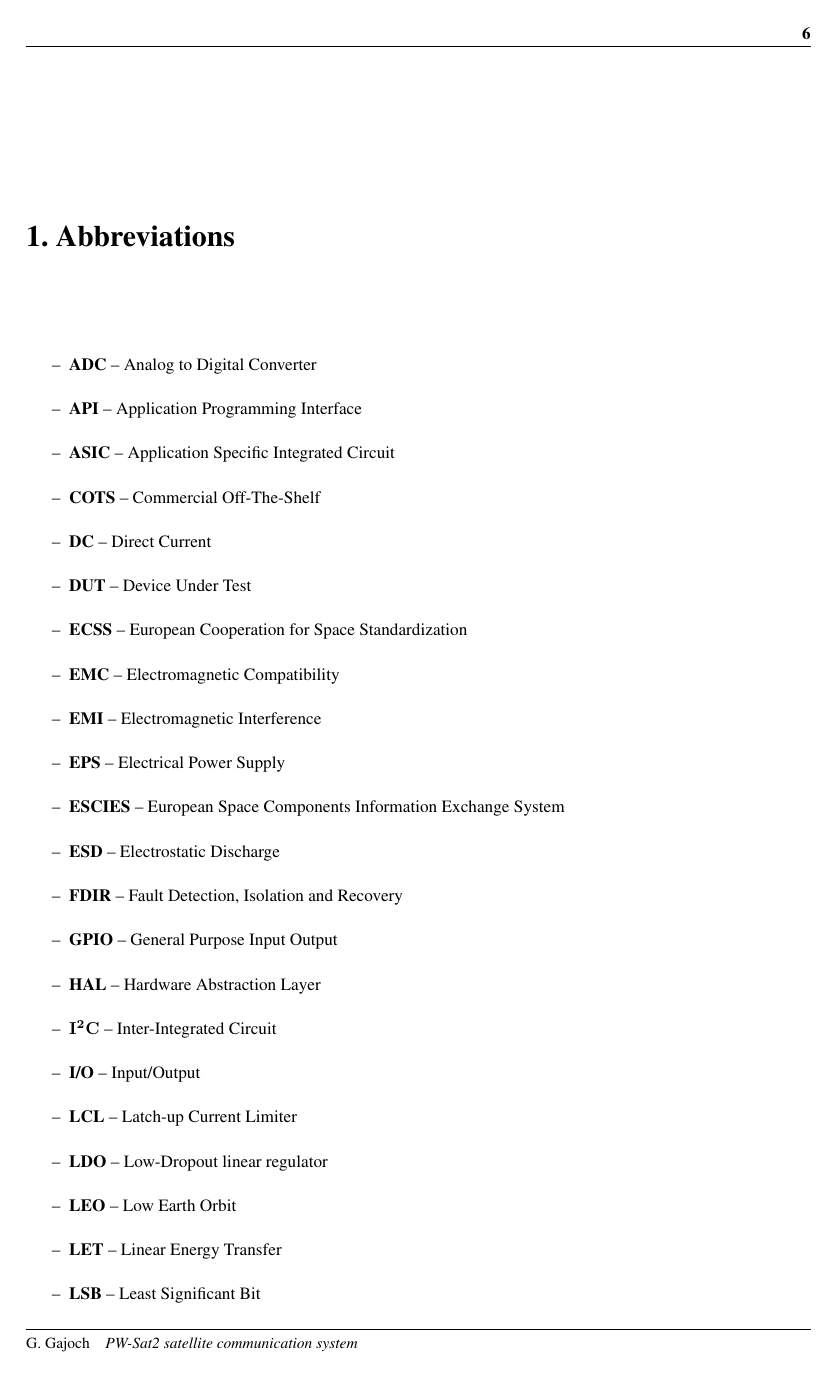
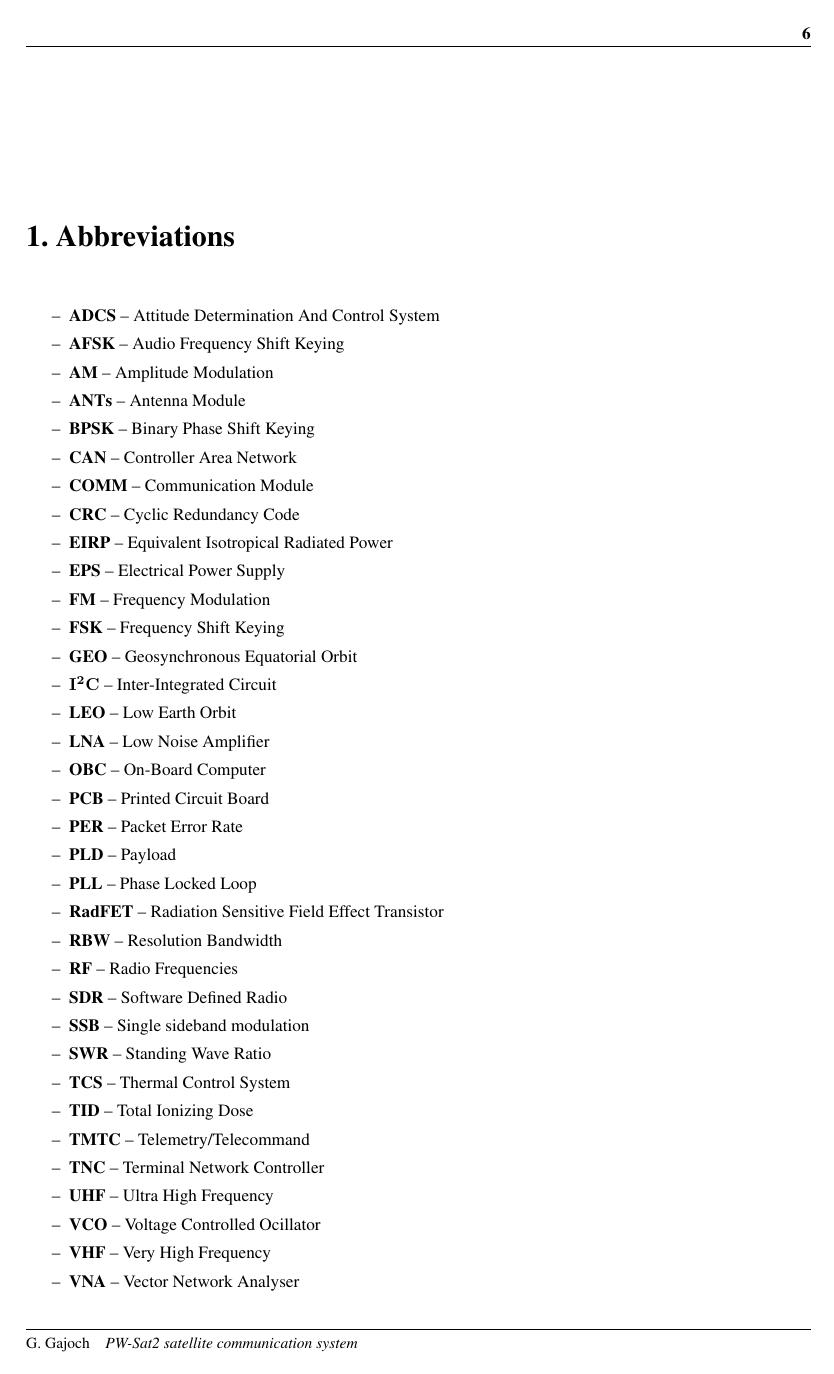
Before and after one commit to ggajoch/master-thesis, a LaTeX thesis (0_main.tex, which reads 1_abbreviations.tex): page 6 of 79 before the commit and page 6 of 78 after it. Compiled offline with pdfLaTeX.

Commit message:
abbreviations

```diff
--- a/1_abbreviations.tex
+++ b/1_abbreviations.tex
@@ -1,34 +1,32 @@
 \chapter{Abbreviations}
-
+\vspace{-1cm}
 \begin{itemize}
-    \item    \textbf{ADC}      --    Analog to Digital Converter
-    \item    \textbf{API}      --    Application Programming Interface
-    \item    \textbf{ASIC}     --    Application Specific Integrated Circuit
-    \item    \textbf{COTS}     --    Commercial Off-The-Shelf
-    \item    \textbf{DC}       --    Direct Current
-    \item    \textbf{DUT}      --    Device Under Test
-    \item    \textbf{ECSS}     --    European Cooperation for Space Standardization
-    \item    \textbf{EMC}      --    Electromagnetic Compatibility
-    \item    \textbf{EMI}      --    Electromagnetic Interference
+    \setlength\itemsep{-0.5em}
+    \item    \textbf{ADCS}      --    Attitude Determination And Control System
+    \item    \textbf{AFSK}      --    Audio Frequency Shift Keying
+    \item    \textbf{AM}      --    Amplitude Modulation
+    \item    \textbf{ANTs}      --    Antenna Module
+    \item    \textbf{BPSK}      --    Binary Phase Shift Keying
+    \item    \textbf{CAN}      --    Controller Area Network
+    \item    \textbf{COMM}      --    Communication Module
+    \item    \textbf{CRC}      --    Cyclic Redundancy Code
+    \item    \textbf{EIRP}      --    Equivalent Isotropical Radiated Power
     \item    \textbf{EPS}      --    Electrical Power Supply
-    \item    \textbf{ESCIES}   --    European Space Components Information Exchange System
-    \item    \textbf{ESD}      --    Electrostatic Discharge
-    \item    \textbf{FDIR}     --    Fault Detection, Isolation and Recovery
-    \item    \textbf{GPIO}     --    General Purpose Input Output
-    \item    \textbf{HAL}      --    Hardware Abstraction Layer
+    \item    \textbf{FM}      --    Frequency Modulation
+    \item    \textbf{FSK}      --    Frequency Shift Keying
+    \item    \textbf{GEO}      --    Geosynchronous Equatorial Orbit
     \item    \textbf{$\mathbf{I^2C}$}   --    Inter-Integrated Circuit
-    \item    \textbf{I/O}      --    Input/Output
-    \item    \textbf{LCL}      --    Latch-up Current Limiter
-    \item    \textbf{LDO}      --    Low-Dropout linear regulator
     \item    \textbf{LEO}      --    Low Earth Orbit
-    \item    \textbf{LET}      --    Linear Energy Transfer
-    \item    \textbf{LSB}      --    Least Significant Bit
-    \item    \textbf{LTAN}     --    Local Time Ascending Node
-    \item    \textbf{MCU}      --    Micro-Controller Unit
-    \item    \textbf{MOSFET}   --    Metal–Oxide–Semiconductor Field-Effect Transistor
-    \item    \textbf{MUX}      --    Multiplexer
+    \item    \textbf{LNA}      --    Low Noise Amplifier
     \item    \textbf{OBC}      --    On-Board Computer
     \item    \textbf{PCB}      --    Printed Circuit Board
+    \item    \textbf{PER}      --    Packet Error Rate
     \item    \textbf{PLD}      --    Payload
-    \item    \textbf{PSRR}     --    Power supply rejection ratio
+    \item    \textbf{PLL}      --    Phase Locked Loop
+    \item    \textbf{RadFET}   --    Radiation Sensitive Field Effect Transistor
+    \item    \textbf{RBW}      --    Resolution Bandwidth
     \item    \textbf{RF}       --    Radio Frequencies
+    \item    \textbf{SDR}      --    Software Defined Radio
+    \item    \textbf{SSB}      --    Single sideband modulation
+    \item    \textbf{SWR}      --    Standing Wave Ratio
+    \item    \textbf{TCS}      --    Thermal Control System
@@ -38,2 +33,8 @@
     \item    \textbf{TID}      --    Total Ionizing Dose
+    \item    \textbf{TMTC}      --    Telemetry/Telecommand
+    \item    \textbf{TNC}      --    Terminal Network Controller
+    \item    \textbf{UHF}      --    Ultra High Frequency
+    \item    \textbf{VCO}      --    Voltage Controlled Ocillator
+    \item    \textbf{VHF}      --    Very High Frequency
+    \item    \textbf{VNA}      --    Vector Network Analyser
 \end{itemize}
```
Also changed, not shown: 4_review.tex (+1 -1 lines), 1_abbreviations.tex (3 more changed lines).
